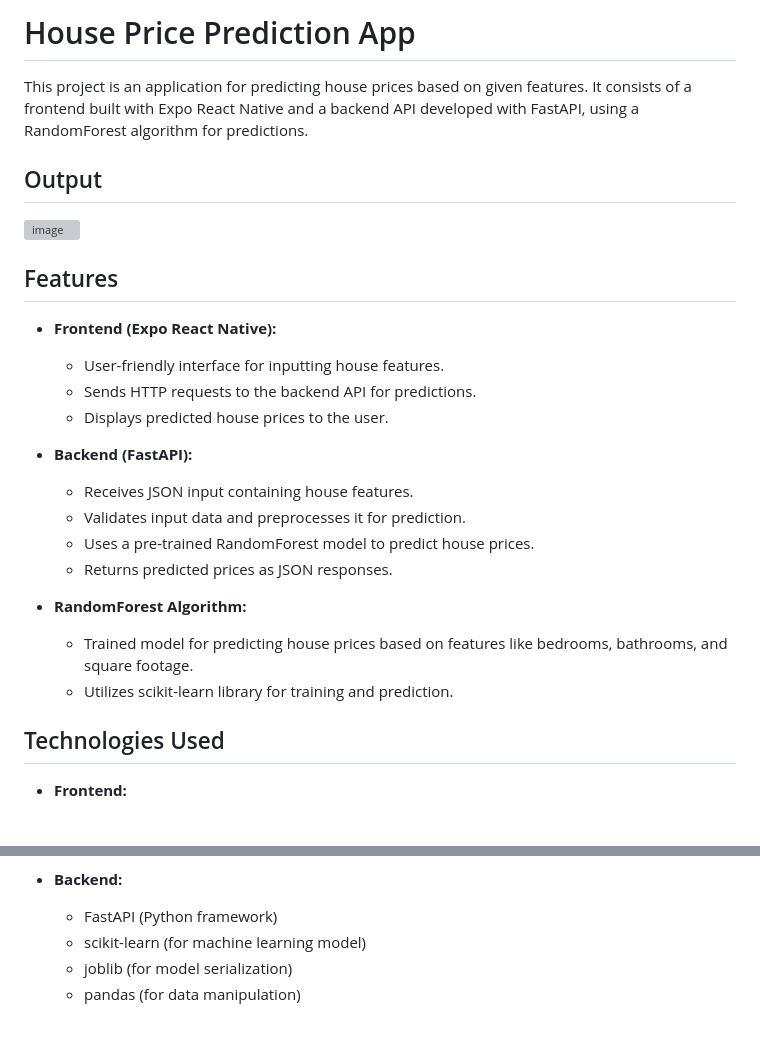
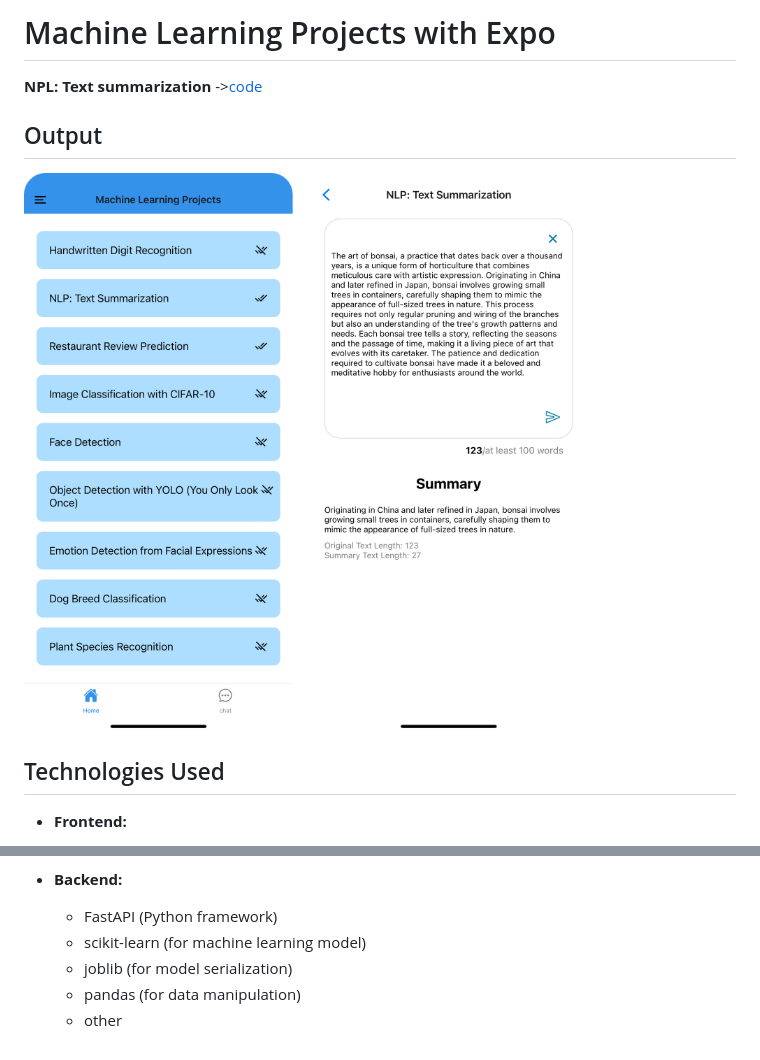
Before and after one commit to LeahDeshar/Expo-ML, a Markdown page: Readme.md, 2 parts joined by grey strips. Rendered like a GitHub page; pictures changed too: images/o.png (added); grey boxes are pictures that could not be loaded.

Commit message:
NLP: text summarization - UI display

```diff
--- a/Readme.md
+++ b/Readme.md
@@ -1,29 +1,14 @@
-# House Price Prediction App
+# Machine Learning Projects with Expo
 
-This project is an application for predicting house prices based on given features. It consists of a frontend built with Expo React Native and a backend API developed with FastAPI, using a RandomForest algorithm for predictions.
+<!-- list the project with link of code -->
+
+**NPL: Text summarization** ->[code](https://github.com/LeahDeshar/Expo-ML/blob/master/server/textsummary/main.ipynb)
+
+<!-- insert link -->
 
 ## Output
 
-![image](o.png)
-
-## Features
-
-- **Frontend (Expo React Native):**
-
-  - User-friendly interface for inputting house features.
-  - Sends HTTP requests to the backend API for predictions.
-  - Displays predicted house prices to the user.
-
-- **Backend (FastAPI):**
-
-  - Receives JSON input containing house features.
-  - Validates input data and preprocesses it for prediction.
-  - Uses a pre-trained RandomForest model to predict house prices.
-  - Returns predicted prices as JSON responses.
-
-- **RandomForest Algorithm:**
-  - Trained model for predicting house prices based on features like bedrooms, bathrooms, and square footage.
-  - Utilizes scikit-learn library for training and prediction.
+![image](images/o.png)
 
 ## Technologies Used
 
@@ -38,3 +23,4 @@ This project is an application for predicting house prices based on given featur
   - scikit-learn (for machine learning model)
   - joblib (for model serialization)
   - pandas (for data manipulation)
+  - other
```
